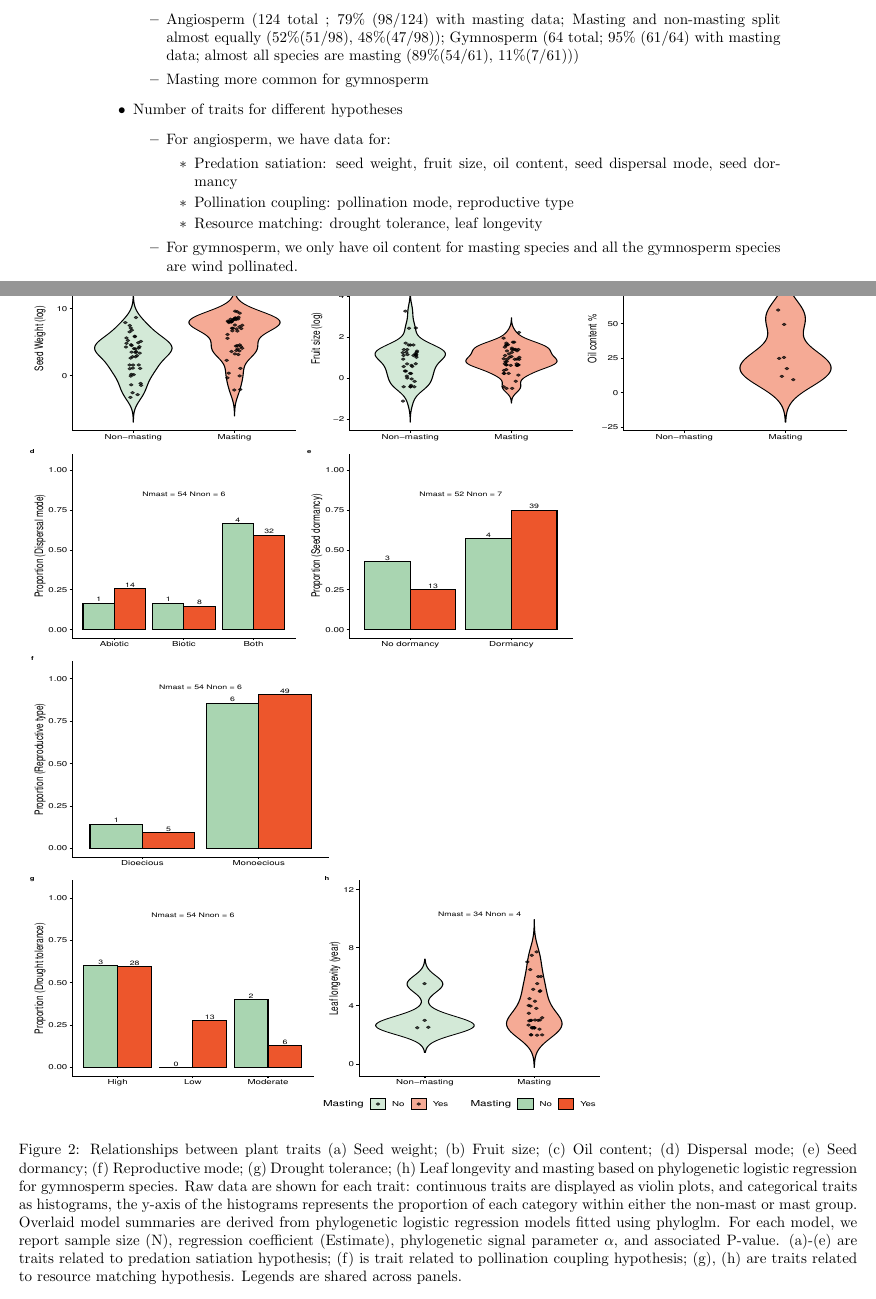
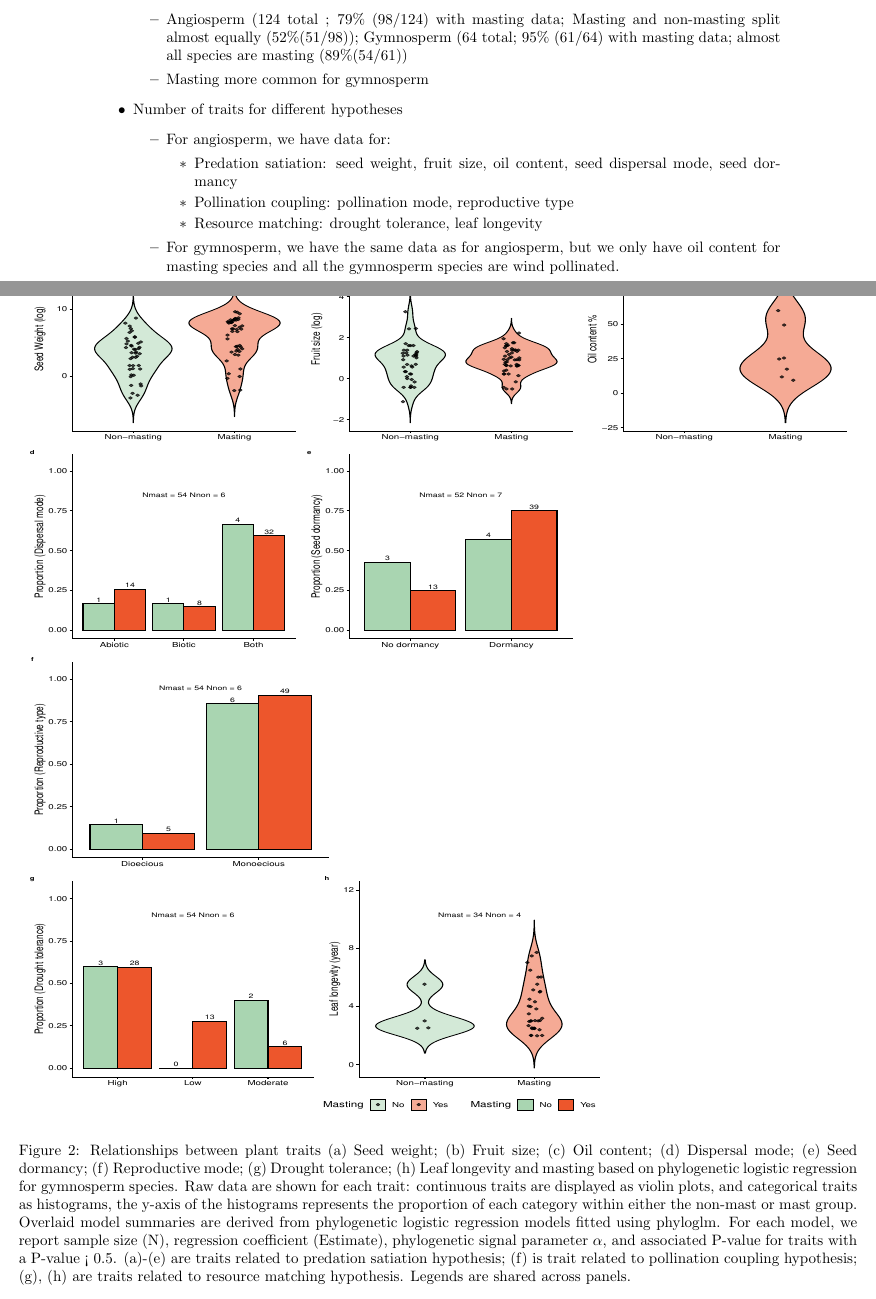
Before and after one commit to wangxm-forest/mast_trait, a LaTeX document (docs/mastTraitFigures.tex): two parts of pages 1 and 3 of 11, joined at a grey line, cut so that both start at the same text. Compiled offline with pdfLaTeX; a LaTeX package or settings file that is missing is left out.

Commit message:
edits on some figure captions

```diff
--- a/docs/mastTraitFigures.tex
+++ b/docs/mastTraitFigures.tex
@@ -20,7 +20,7 @@
 \begin{itemize}
 \item Structure of data from Silvics
 \begin{itemize}
-\item Angiosperm (124 total ; 79\% (98/124) with masting data; Masting and non-masting split almost equally (52\%(51/98), 48\%(47/98)); Gymnosperm (64 total; 95\% (61/64) with masting data; almost all species are masting (89\%(54/61), 11\%(7/61)))
+\item Angiosperm (124 total ; 79\% (98/124) with masting data; Masting and non-masting split almost equally (52\%(51/98)); Gymnosperm (64 total; 95\% (61/64) with masting data; almost all species are masting (89\%(54/61))
 \item Masting more common for gymnosperm
 \end{itemize}
 \item Number of traits for different hypotheses
@@ -31,7 +31,7 @@
 \item Pollination coupling: pollination mode, reproductive type
 \item Resource matching: drought tolerance, leaf longevity
 \end{itemize}
-\item For gymnosperm, we only have oil content for masting species and all the gymnosperm species are wind pollinated.
+\item For gymnosperm, we have the same data as for angiosperm, but we only have oil content for masting species and all the gymnosperm species are wind pollinated.
 \end{itemize}
 \end{itemize}
 \newgeometry{margin=1cm}
@@ -44,7 +44,7 @@
 \begin{figure}[p]
 \centering
 \includegraphics[width=\textwidth,height=0.8\textheight]{../output/figures/rawDataWithStatsCon.pdf}
-\caption{Relationships between plant traits (a) Seed weight; (b) Fruit size; (c) Oil content; (d) Dispersal mode; (e) Seed dormancy; (f) Reproductive mode; (g) Drought tolerance; (h) Leaf longevity and masting based on phylogenetic logistic regression for gymnosperm species. Raw data are shown for each trait: continuous traits are displayed as violin plots, and categorical traits as histograms, the y-axis of the histograms represents the proportion of each category within either the non-mast or mast group. Overlaid model summaries are derived from phylogenetic logistic regression models fitted using phyloglm. For each model, we report sample size (N), regression coefficient (Estimate), phylogenetic signal parameter $\alpha$, and associated P-value. (a)-(e) are traits related to predation satiation hypothesis; (f) is trait related to pollination coupling hypothesis; (g), (h) are traits related to resource matching hypothesis. Legends are shared across panels.}
+\caption{Relationships between plant traits (a) Seed weight; (b) Fruit size; (c) Oil content; (d) Dispersal mode; (e) Seed dormancy; (f) Reproductive mode; (g) Drought tolerance; (h) Leaf longevity and masting based on phylogenetic logistic regression for gymnosperm species. Raw data are shown for each trait: continuous traits are displayed as violin plots, and categorical traits as histograms, the y-axis of the histograms represents the proportion of each category within either the non-mast or mast group. Overlaid model summaries are derived from phylogenetic logistic regression models fitted using phyloglm. For each model, we report sample size (N), regression coefficient (Estimate), phylogenetic signal parameter $\alpha$, and associated P-value for traits with a P-value < 0.5. (a)-(e) are traits related to predation satiation hypothesis; (f) is trait related to pollination coupling hypothesis; (g), (h) are traits related to resource matching hypothesis. Legends are shared across panels.}
 \label{fig:rawcon}
 \end{figure}
 \restoregeometry
```
Also changed, not shown: docs/mastTraitFigures.pdf, docs/mastTraitFigures.tex (6 more changed lines), 1 other file.
